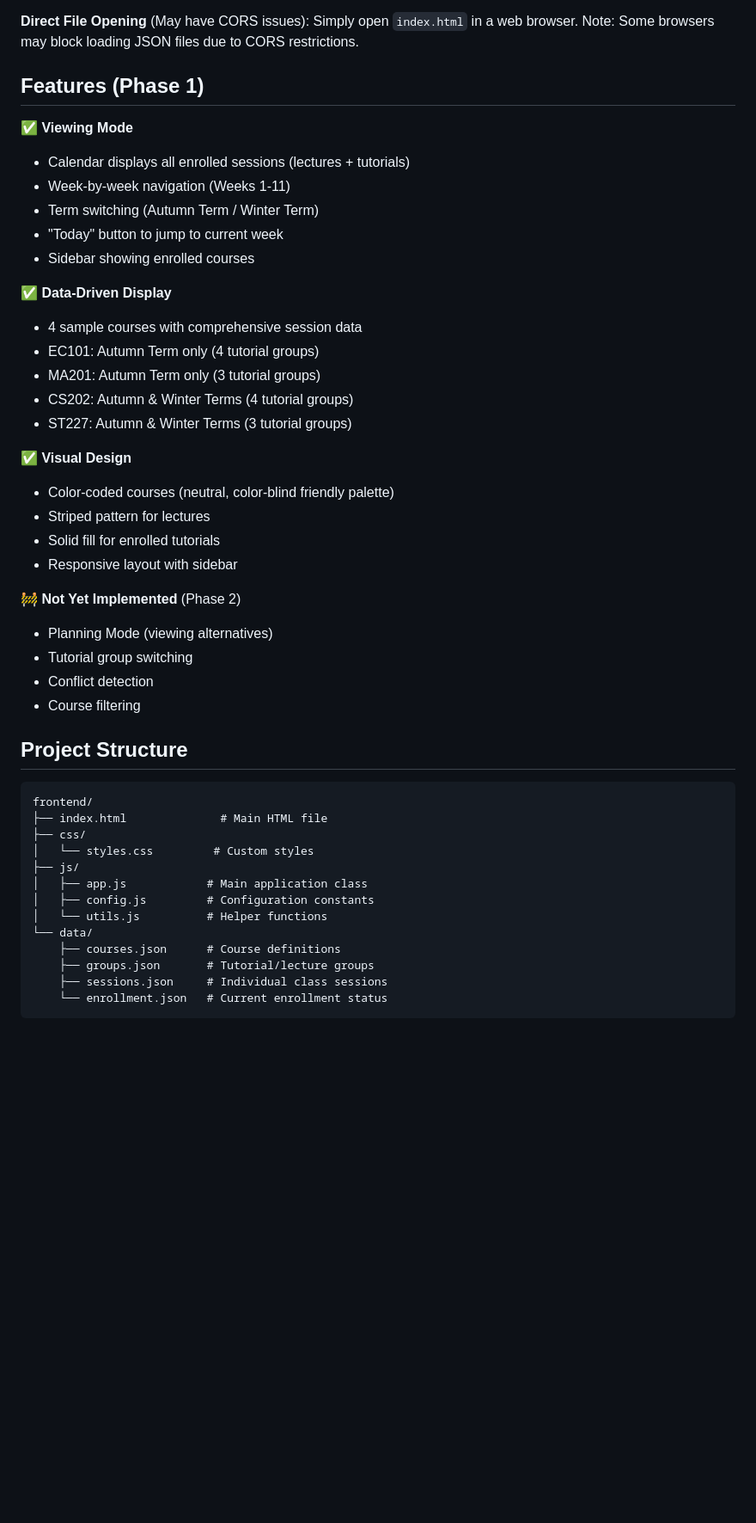
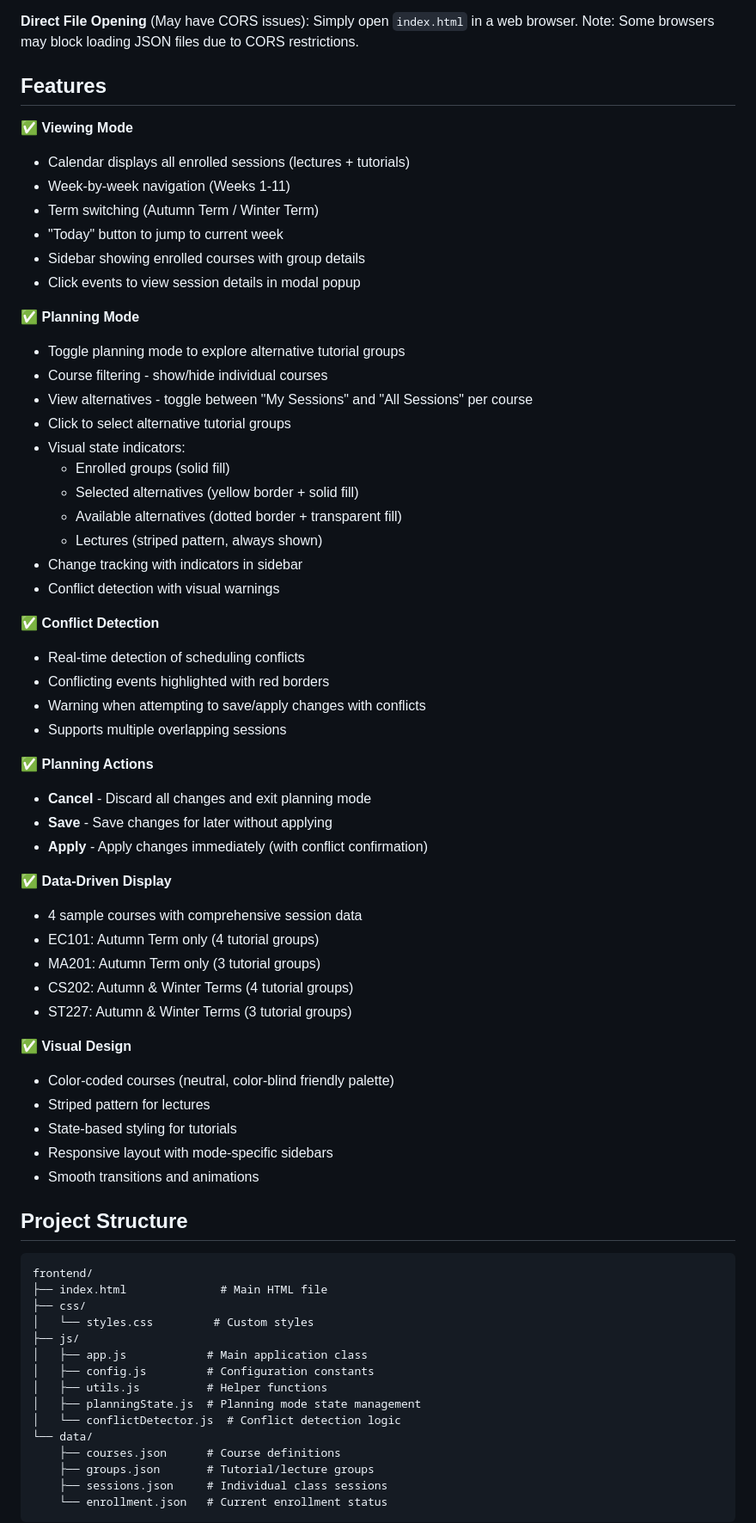
Before and after one commit to ZCLiu35/lse-classgroup-switcher.frontend, a Markdown page: README.md, the part around the change printed below. Shown: that part at 86% size. Rendered like a GitHub page; blank space fills up the shorter version.

```diff
--- a/README.md
+++ b/README.md
@@ -31,14 +31,39 @@ python -m http.server 3000
 **Direct File Opening** (May have CORS issues):
 Simply open `index.html` in a web browser. Note: Some browsers may block loading JSON files due to CORS restrictions.
 
-## Features (Phase 1)
+## Features
 
 ✅ **Viewing Mode**
 - Calendar displays all enrolled sessions (lectures + tutorials)
 - Week-by-week navigation (Weeks 1-11)
 - Term switching (Autumn Term / Winter Term)
 - "Today" button to jump to current week
-- Sidebar showing enrolled courses
+- Sidebar showing enrolled courses with group details
+- Click events to view session details in modal popup
+
+✅ **Planning Mode**
+- Toggle planning mode to explore alternative tutorial groups
+- Course filtering - show/hide individual courses
+- View alternatives - toggle between "My Sessions" and "All Sessions" per course
+- Click to select alternative tutorial groups
+- Visual state indicators:
+  - Enrolled groups (solid fill)
+  - Selected alternatives (yellow border + solid fill)
+  - Available alternatives (dotted border + transparent fill)
+  - Lectures (striped pattern, always shown)
+- Change tracking with indicators in sidebar
+- Conflict detection with visual warnings
+
+✅ **Conflict Detection**
+- Real-time detection of scheduling conflicts
+- Conflicting events highlighted with red borders
+- Warning when attempting to save/apply changes with conflicts
+- Supports multiple overlapping sessions
+
+✅ **Planning Actions**
+- **Cancel** - Discard all changes and exit planning mode
+- **Save** - Save changes for later without applying
+- **Apply** - Apply changes immediately (with conflict confirmation)
 
 ✅ **Data-Driven Display**
 - 4 sample courses with comprehensive session data
@@ -50,14 +75,9 @@ Simply open `index.html` in a web browser. Note: Some browsers may block loading
 ✅ **Visual Design**
 - Color-coded courses (neutral, color-blind friendly palette)
 - Striped pattern for lectures
-- Solid fill for enrolled tutorials
-- Responsive layout with sidebar
-
-🚧 **Not Yet Implemented** (Phase 2)
-- Planning Mode (viewing alternatives)
-- Tutorial group switching
-- Conflict detection
-- Course filtering
+- State-based styling for tutorials
+- Responsive layout with mode-specific sidebars
+- Smooth transitions and animations
 
 ## Project Structure
 
@@ -69,7 +89,9 @@ frontend/
 ├── js/
 │   ├── app.js            # Main application class
 │   ├── config.js         # Configuration constants
-│   └── utils.js          # Helper functions
+│   ├── utils.js          # Helper functions
+│   ├── planningState.js  # Planning mode state management
+│   └── conflictDetector.js  # Conflict detection logic
 └── data/
     ├── courses.json      # Course definitions
     ├── groups.json       # Tutorial/lecture groups
```
Also changed, not shown: other parts of README.md (+39 -14 lines).
